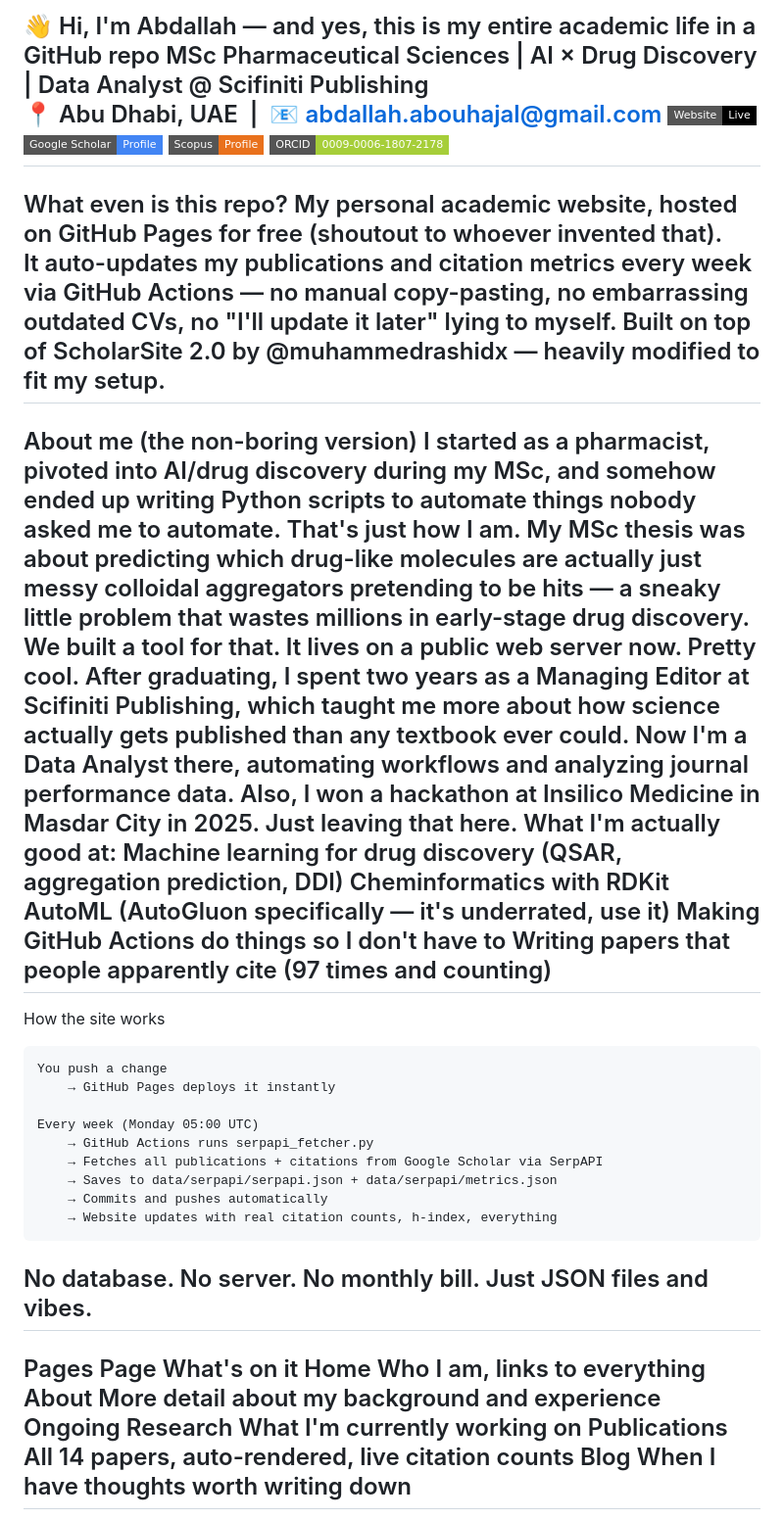
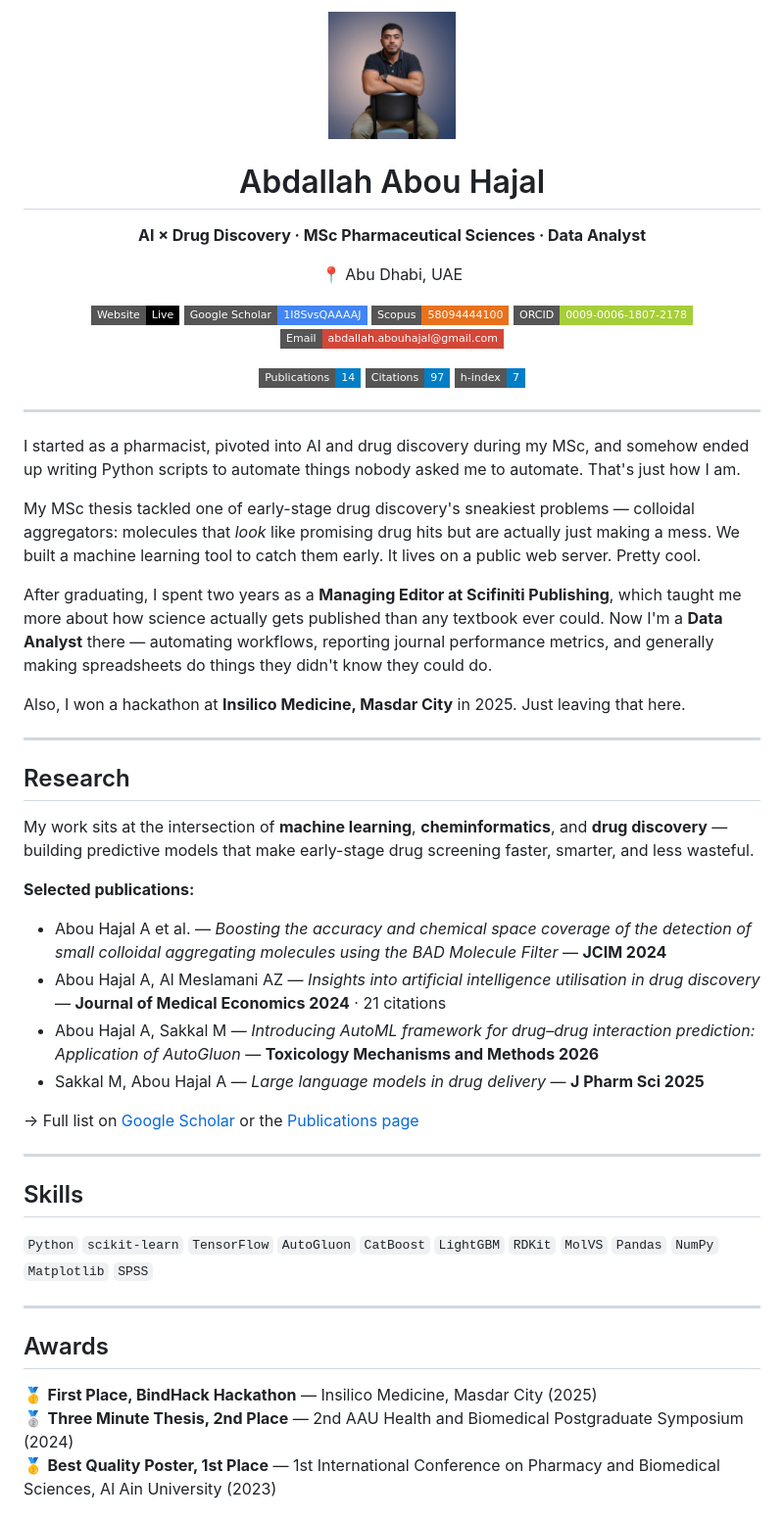
Before and after one commit to ScholarlyBrightMinds/abdallahabouhajal, a Markdown page: README.md, the part around one of its changes. Shown at 98% size. GitHub-like rendering; badges without logos.

````diff
--- a/README.md
+++ b/README.md
@@ -1,47 +1,63 @@
-👋 Hi, I'm Abdallah — and yes, this is my entire academic life in a GitHub repo
-MSc Pharmaceutical Sciences | AI × Drug Discovery | Data Analyst @ Scifiniti Publishing
-📍 Abu Dhabi, UAE  |  📧 abdallah.abouhajal@gmail.com
-![Website](https://img.shields.io/badge/Website-Live-black?style=flat-square&logo=github)
-![Google Scholar](https://img.shields.io/badge/Google%20Scholar-Profile-4285F4?style=flat-square&logo=google-scholar&logoColor=white)
-![Scopus](https://img.shields.io/badge/Scopus-Profile-E9711C?style=flat-square)
-![ORCID](https://img.shields.io/badge/ORCID-0009--0006--1807--2178-A6CE39?style=flat-square&logo=orcid&logoColor=white)
+<div align="center">
+
+<img src="images/profile.png" width="130" style="border-radius: 50%;" alt="Abdallah Abou Hajal"/>
+
+# Abdallah Abou Hajal
+
+**AI × Drug Discovery · MSc Pharmaceutical Sciences · Data Analyst**
+
+📍 Abu Dhabi, UAE
+
+[![Website](https://img.shields.io/badge/Website-Live-black?style=flat-square&logo=github)](https://scholarlybrightminds.github.io/abdallahabouhajal/)
+[![Google Scholar](https://img.shields.io/badge/Google%20Scholar-1I8SvsQAAAAJ-4285F4?style=flat-square&logo=google-scholar&logoColor=white)](https://scholar.google.com/citations?user=1I8SvsQAAAAJ&hl=en)
+[![Scopus](https://img.shields.io/badge/Scopus-58094444100-E9711C?style=flat-square)](https://www.scopus.com/authid/detail.uri?authorId=58094444100)
+[![ORCID](https://img.shields.io/badge/ORCID-0009--0006--1807--2178-A6CE39?style=flat-square&logo=orcid&logoColor=white)](https://orcid.org/0009-0006-1807-2178)
+[![Email](https://img.shields.io/badge/Email-abdallah.abouhajal@gmail.com-D44638?style=flat-square&logo=gmail&logoColor=white)](mailto:abdallah.abouhajal@gmail.com)
+
+![Publications](https://img.shields.io/badge/Publications-14-informational?style=flat-square)
+![Citations](https://img.shields.io/badge/Citations-97-informational?style=flat-square)
+![h--index](https://img.shields.io/badge/h--index-7-informational?style=flat-square)
+
+</div>
+
 ---
-What even is this repo?
-My personal academic website, hosted on GitHub Pages for free (shoutout to whoever invented that).
-It auto-updates my publications and citation metrics every week via GitHub Actions — no manual copy-pasting, no embarrassing outdated CVs, no "I'll update it later" lying to myself.
-Built on top of ScholarSite 2.0 by @muhammedrashidx — heavily modified to fit my setup.
+
+I started as a pharmacist, pivoted into AI and drug discovery during my MSc, and somehow ended up writing Python scripts to automate things nobody asked me to automate. That's just how I am.
+
+My MSc thesis tackled one of early-stage drug discovery's sneakiest problems — colloidal aggregators: molecules that *look* like promising drug hits but are actually just making a mess. We built a machine learning tool to catch them early. It lives on a public web server. Pretty cool.
+
+After graduating, I spent two years as a **Managing Editor at Scifiniti Publishing**, which taught me more about how science actually gets published than any textbook ever could. Now I'm a **Data Analyst** there — automating workflows, reporting journal performance metrics, and generally making spreadsheets do things they didn't know they could do.
+
+Also, I won a hackathon at **Insilico Medicine, Masdar City** in 2025. Just leaving that here.
+
 ---
-About me (the non-boring version)
-I started as a pharmacist, pivoted into AI/drug discovery during my MSc, and somehow ended up writing Python scripts to automate things nobody asked me to automate. That's just how I am.
-My MSc thesis was about predicting which drug-like molecules are actually just messy colloidal aggregators pretending to be hits — a sneaky little problem that wastes millions in early-stage drug discovery. We built a tool for that. It lives on a public web server now. Pretty cool.
-After graduating, I spent two years as a Managing Editor at Scifiniti Publishing, which taught me more about how science actually gets published than any textbook ever could. Now I'm a Data Analyst there, automating workflows and analyzing journal performance data.
-Also, I won a hackathon at Insilico Medicine in Masdar City in 2025. Just leaving that here.
-What I'm actually good at:
-Machine learning for drug discovery (QSAR, aggregation prediction, DDI)
-Cheminformatics with RDKit
-AutoML (AutoGluon specifically — it's underrated, use it)
-Making GitHub Actions do things so I don't have to
-Writing papers that people apparently cite (97 times and counting)
+
+## Research
+
+My work sits at the intersection of **machine learning**, **cheminformatics**, and **drug discovery** — building predictive models that make early-stage drug screening faster, smarter, and less wasteful.
+
+**Selected publications:**
+
+- Abou Hajal A et al. — *Boosting the accuracy and chemical space coverage of the detection of small colloidal aggregating molecules using the BAD Molecule Filter* — **JCIM 2024**
+- Abou Hajal A, Al Meslamani AZ — *Insights into artificial intelligence utilisation in drug discovery* — **Journal of Medical Economics 2024** · 21 citations
+- Abou Hajal A, Sakkal M — *Introducing AutoML framework for drug–drug interaction prediction: Application of AutoGluon* — **Toxicology Mechanisms and Methods 2026**
+- Sakkal M, Abou Hajal A — *Large language models in drug delivery* — **J Pharm Sci 2025**
+
+→ Full list on [Google Scholar](https://scholar.google.com/citations?user=1I8SvsQAAAAJ&hl=en) or the [Publications page](https://scholarlybrightminds.github.io/abdallahabouhajal/publications.html)
+
 ---
-How the site works
-```
-You push a change
-    → GitHub Pages deploys it instantly
 
-Every week (Monday 05:00 UTC)
-    → GitHub Actions runs serpapi_fetcher.py
-    → Fetches all publications + citations from Google Scholar via SerpAPI
-    → Saves to data/serpapi/serpapi.json + data/serpapi/metrics.json
-    → Commits and pushes automatically
-    → Website updates with real citation counts, h-index, everything
-```
-No database. No server. No monthly bill. Just JSON files and vibes.
+## Skills
+
+`Python` `scikit-learn` `TensorFlow` `AutoGluon` `CatBoost` `LightGBM`
+`RDKit` `MolVS` `Pandas` `NumPy` `Matplotlib` `SPSS`
+
 ---
-Pages
-Page	What's on it
-Home	Who I am, links to everything
-About	More detail about my background and experience
-Ongoing Research	What I'm currently working on
-Publications	All 14 papers, auto-rendered, live citation counts
-Blog	When I have thoughts worth writing down
+
+## Awards
+
+🥇 **First Place, BindHack Hackathon** — Insilico Medicine, Masdar City (2025)
+🥈 **Three Minute Thesis, 2nd Place** — 2nd AAU Health and Biomedical Postgraduate Symposium (2024)
+🥇 **Best Quality Poster, 1st Place** — 1st International Conference on Pharmacy and Biomedical Sciences, Al Ain University (2023)
+
 ---
````
Also changed, not shown: other parts of README.md (+6 -58 lines).
